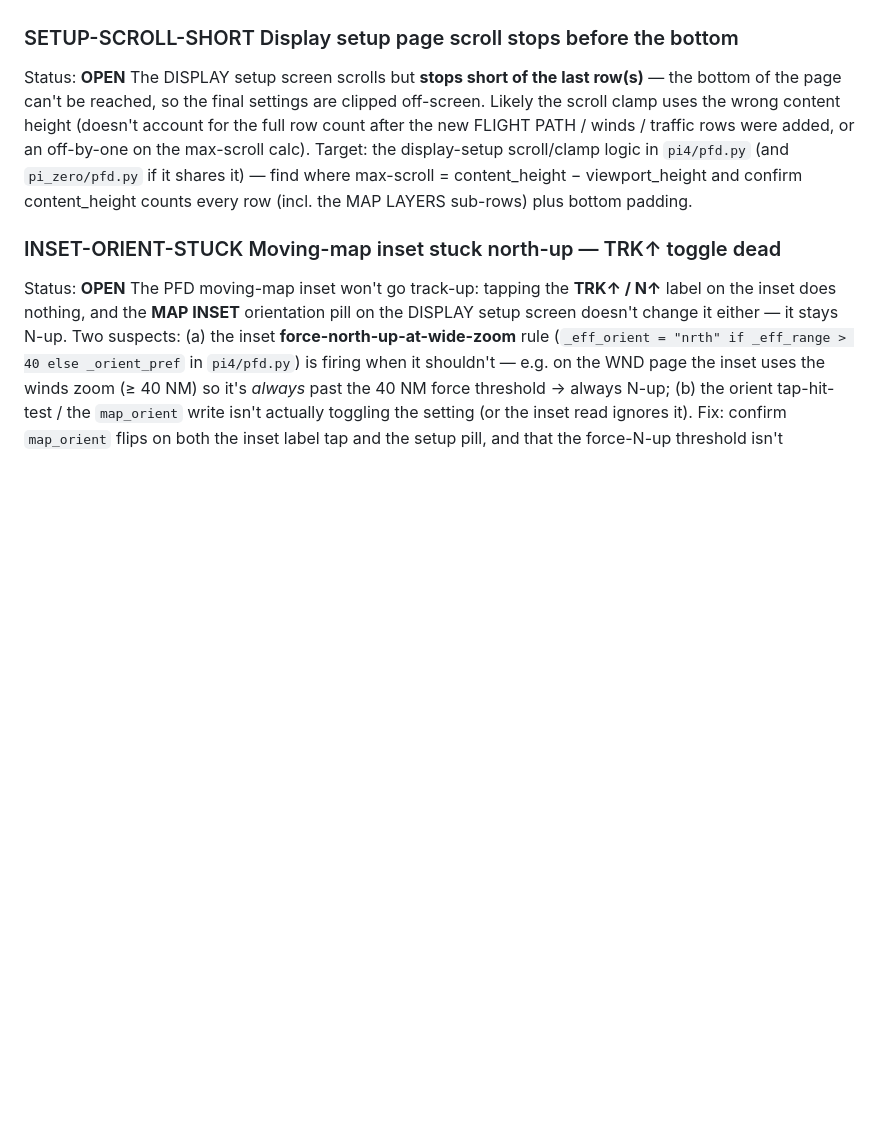
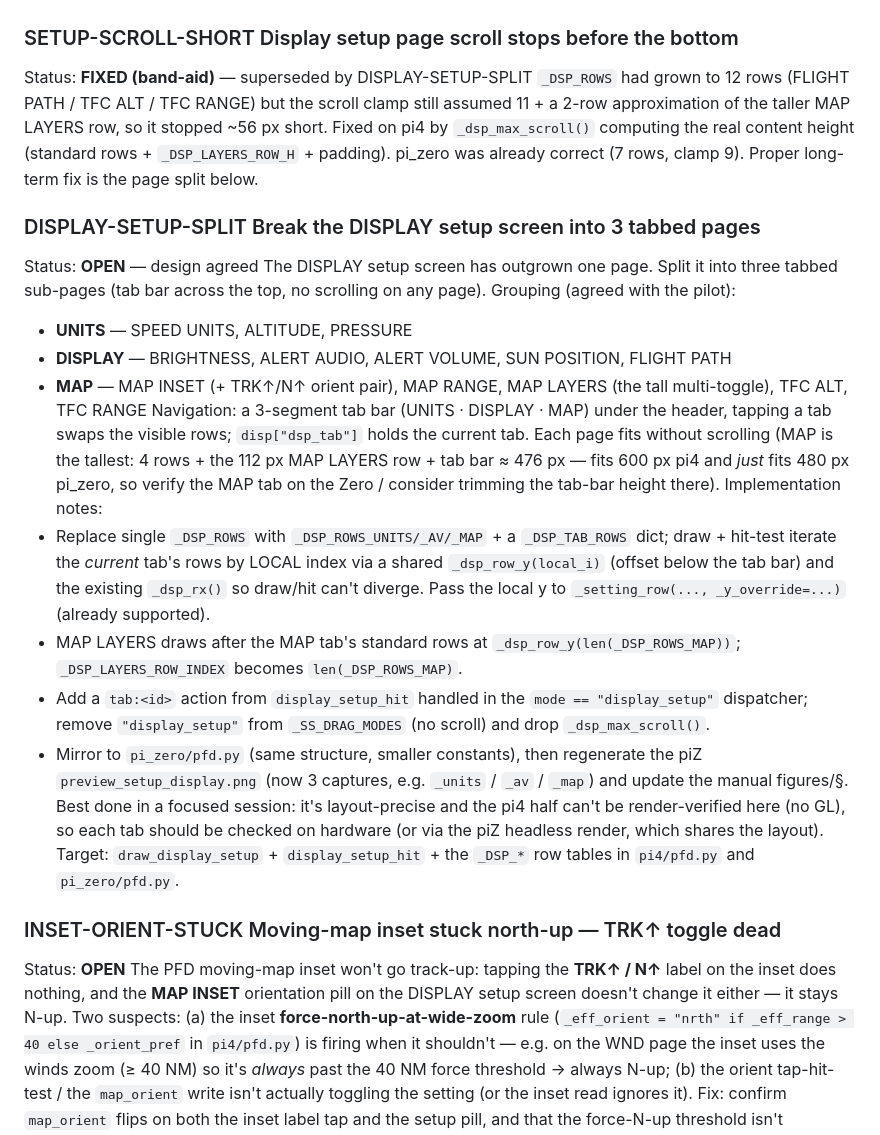
Before and after one commit to HBDrew/PFD-and-AHRS, a Markdown page: Docs/BUGS_AND_TODO.md, the part around the change. GitHub-like rendering; blank space fills up the shorter version.

Commit message:
docs: catalog DISPLAY-SETUP-SPLIT (3 tabbed pages); mark scroll fix as band-aid
Capture the agreed design for splitting the DISPLAY setup screen into three
tabbed sub-pages (UNITS / DISPLAY / MAP) with the row grouping, tab-bar
navigation, layout/fit notes (MAP tab just fits the Pi Zero's 480 px), and a
step-by-step implementation plan sharing draw/hit-test layout helpers. The
SETUP-SCROLL-SHORT fix is noted as the interim band-aid this supersedes.

```diff
--- a/Docs/BUGS_AND_TODO.md
+++ b/Docs/BUGS_AND_TODO.md
@@ -42,16 +42,50 @@ a tau-based `threat_level`) and `pi4/pfd.py _update_traffic` (per-target
 previous-range memory).  `shared/config_base.py` gains `ADSB_TAU_S` etc.
 
 ### SETUP-SCROLL-SHORT  Display setup page scroll stops before the bottom
-Status: **OPEN**
-The DISPLAY setup screen scrolls but **stops short of the last row(s)** —
-the bottom of the page can't be reached, so the final settings are
-clipped off-screen.  Likely the scroll clamp uses the wrong content
-height (doesn't account for the full row count after the new FLIGHT PATH
-/ winds / traffic rows were added, or an off-by-one on the max-scroll
-calc).  Target: the display-setup scroll/clamp logic in `pi4/pfd.py`
-(and `pi_zero/pfd.py` if it shares it) — find where max-scroll =
-content_height − viewport_height and confirm content_height counts every
-row (incl. the MAP LAYERS sub-rows) plus bottom padding.
+Status: **FIXED (band-aid)** — superseded by DISPLAY-SETUP-SPLIT
+`_DSP_ROWS` had grown to 12 rows (FLIGHT PATH / TFC ALT / TFC RANGE) but the
+scroll clamp still assumed 11 + a 2-row approximation of the taller MAP
+LAYERS row, so it stopped ~56 px short.  Fixed on pi4 by `_dsp_max_scroll()`
+computing the real content height (standard rows + `_DSP_LAYERS_ROW_H` +
+padding).  pi_zero was already correct (7 rows, clamp 9).  Proper long-term
+fix is the page split below.
+
+### DISPLAY-SETUP-SPLIT  Break the DISPLAY setup screen into 3 tabbed pages
+Status: **OPEN** — design agreed
+The DISPLAY setup screen has outgrown one page.  Split it into three tabbed
+sub-pages (tab bar across the top, no scrolling on any page).  Grouping
+(agreed with the pilot):
+  - **UNITS** — SPEED UNITS, ALTITUDE, PRESSURE
+  - **DISPLAY** — BRIGHTNESS, ALERT AUDIO, ALERT VOLUME, SUN POSITION,
+    FLIGHT PATH
+  - **MAP** — MAP INSET (+ TRK↑/N↑ orient pair), MAP RANGE, MAP LAYERS
+    (the tall multi-toggle), TFC ALT, TFC RANGE
+Navigation: a 3-segment tab bar (UNITS · DISPLAY · MAP) under the header,
+tapping a tab swaps the visible rows; `disp["dsp_tab"]` holds the current
+tab.  Each page fits without scrolling (MAP is the tallest: 4 rows + the
+112 px MAP LAYERS row + tab bar ≈ 476 px — fits 600 px pi4 and *just* fits
+480 px pi_zero, so verify the MAP tab on the Zero / consider trimming the
+tab-bar height there).
+Implementation notes:
+  - Replace single `_DSP_ROWS` with `_DSP_ROWS_UNITS/_AV/_MAP` + a
+    `_DSP_TAB_ROWS` dict; draw + hit-test iterate the *current* tab's rows
+    by LOCAL index via a shared `_dsp_row_y(local_i)` (offset below the tab
+    bar) and the existing `_dsp_rx()` so draw/hit can't diverge.  Pass the
+    local y to `_setting_row(..., _y_override=...)` (already supported).
+  - MAP LAYERS draws after the MAP tab's standard rows at
+    `_dsp_row_y(len(_DSP_ROWS_MAP))`; `_DSP_LAYERS_ROW_INDEX` becomes
+    `len(_DSP_ROWS_MAP)`.
+  - Add a `tab:<id>` action from `display_setup_hit` handled in the
+    `mode == "display_setup"` dispatcher; remove `"display_setup"` from
+    `_SS_DRAG_MODES` (no scroll) and drop `_dsp_max_scroll()`.
+  - Mirror to `pi_zero/pfd.py` (same structure, smaller constants), then
+    regenerate the piZ `preview_setup_display.png` (now 3 captures, e.g.
+    `_units` / `_av` / `_map`) and update the manual figures/§.
+Best done in a focused session: it's layout-precise and the pi4 half can't
+be render-verified here (no GL), so each tab should be checked on hardware
+(or via the piZ headless render, which shares the layout).  Target:
+`draw_display_setup` + `display_setup_hit` + the `_DSP_*` row tables in
+`pi4/pfd.py` and `pi_zero/pfd.py`.
 
 ### INSET-ORIENT-STUCK  Moving-map inset stuck north-up — TRK↑ toggle dead
 Status: **OPEN**
```
